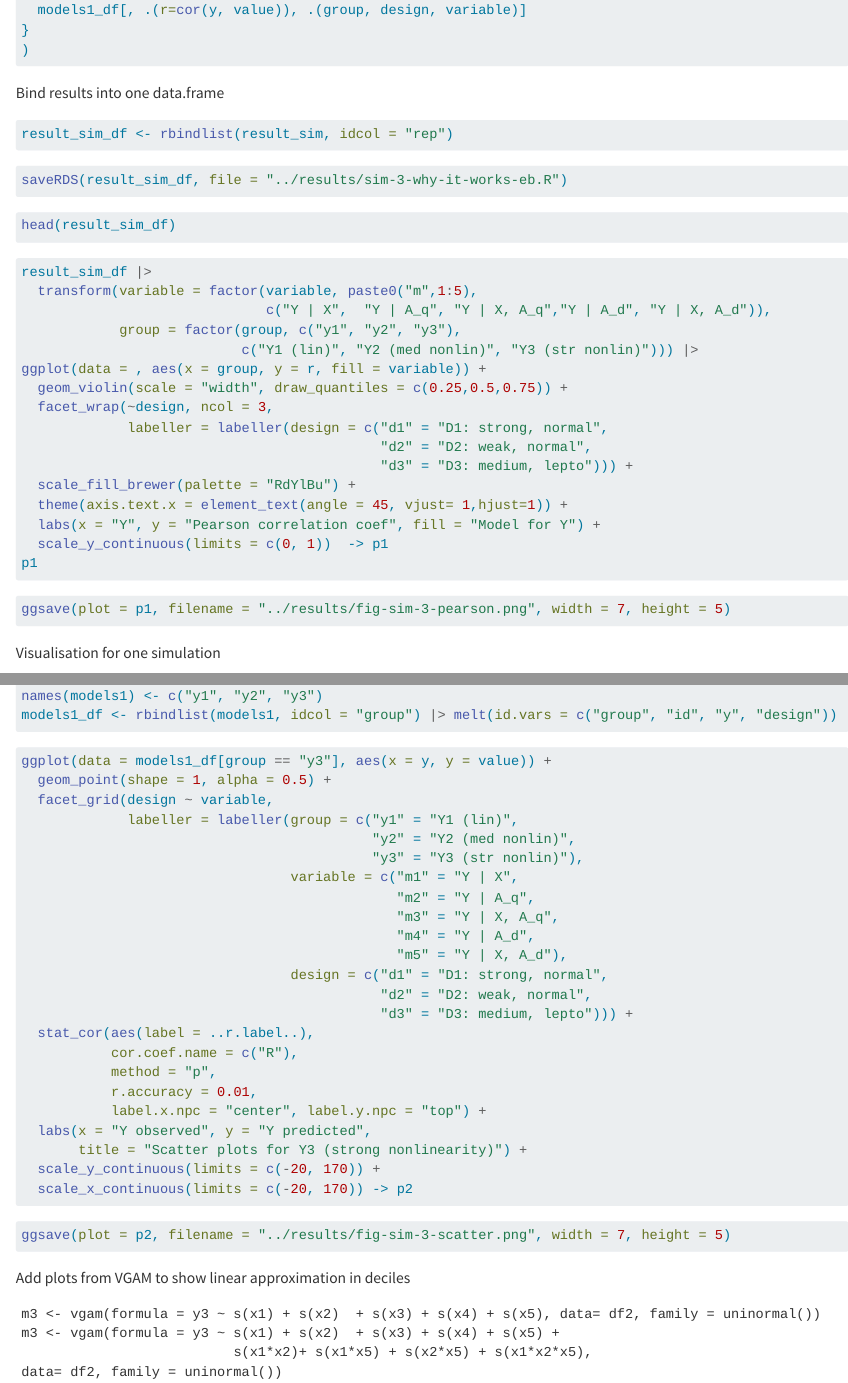
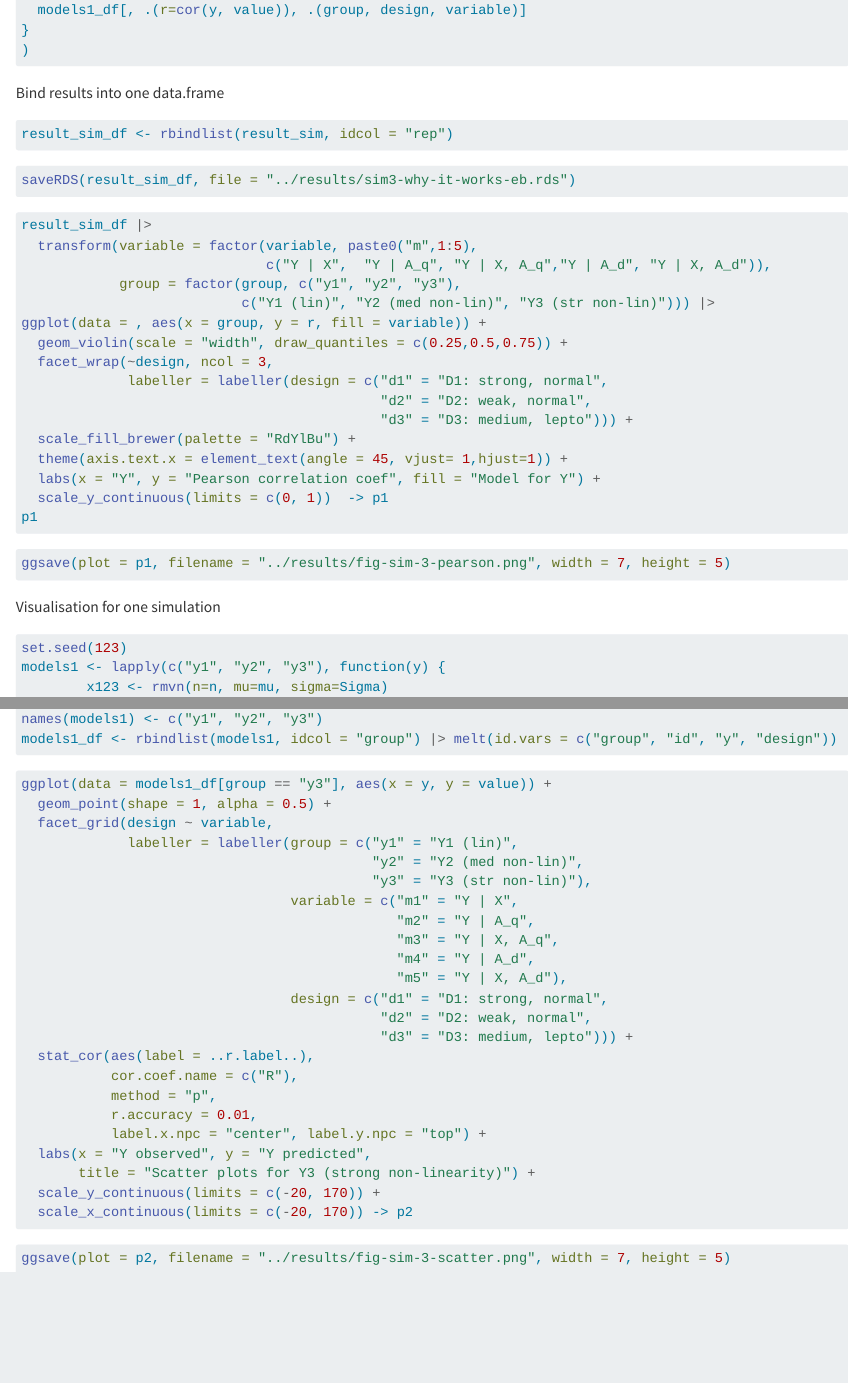
Before and after one commit to ncn-foreigners/paper-note-quantiles-obs-studies, a Quarto document (codes/4-why-it-works.qmd): the page in a window 1100 px wide, from 1870 px down, and a second part further down, joined at a grey line. Rendered offline with R 4.5, knitr and Pandoc in place of Quarto, with nearby package versions; long lines of code are wrapped.

Commit message:
4th simulation

````diff
--- a/codes/4-why-it-works.qmd
+++ b/codes/4-why-it-works.qmd
@@ -32,7 +32,7 @@
 Small simulation using replicate function
 
 ```{r}
-set.seed(2023)
+set.seed(1234)
 n <- 2000 ## initial sample size
 n_sample <- 1000 ## required sample size n_0=n_1=n (#n control = #n treatment)
 mu <- c(0, 0, 0)
@@ -42,8 +42,8 @@
                 nrow=3,
                 ncol=3)
 
-result_sim <- replicate(n = 500, simplify = FALSE, expr = {
-
+result_sim <- replicate(n = 100, simplify = FALSE, expr = {
+  cat(".")
   models1 <- lapply(c("y1", "y2", "y3"), function(y) {
         x123 <- rmvn(n=n, mu=mu, sigma=Sigma)
         x1 <- x123[, 1]
@@ -112,18 +112,15 @@
 ```
 
 ```{r}
-saveRDS(result_sim_df, file = "../results/sim-3-why-it-works-eb.R")
+saveRDS(result_sim_df, file = "../results/sim3-why-it-works-eb.rds")
 ```
 
-```{r}
-head(result_sim_df)
-```
 ```{r}
 result_sim_df |>
   transform(variable = factor(variable, paste0("m",1:5),
                               c("Y | X",  "Y | A_q", "Y | X, A_q","Y | A_d", "Y | X, A_d")),
             group = factor(group, c("y1", "y2", "y3"),
-                           c("Y1 (lin)", "Y2 (med nonlin)", "Y3 (str nonlin)"))) |>
+                           c("Y1 (lin)", "Y2 (med non-lin)", "Y3 (str non-lin)"))) |>
 ggplot(data = , aes(x = group, y = r, fill = variable)) +
   geom_violin(scale = "width", draw_quantiles = c(0.25,0.5,0.75)) +
   facet_wrap(~design, ncol = 3,
@@ -144,7 +141,7 @@
 
 
 ```{r}
-set.seed(2023)
+set.seed(123)
 models1 <- lapply(c("y1", "y2", "y3"), function(y) {
         x123 <- rmvn(n=n, mu=mu, sigma=Sigma)
         x1 <- x123[, 1]
@@ -207,8 +204,8 @@
   geom_point(shape = 1, alpha = 0.5) +
   facet_grid(design ~ variable,
              labeller = labeller(group = c("y1" = "Y1 (lin)",
-                                           "y2" = "Y2 (med nonlin)",
-                                           "y3" = "Y3 (str nonlin)"),
+                                           "y2" = "Y2 (med non-lin)",
+                                           "y3" = "Y3 (str non-lin)"),
                                  variable = c("m1" = "Y | X",
                                               "m2" = "Y | A_q",
                                               "m3" = "Y | X, A_q",
@@ -223,7 +220,7 @@
            r.accuracy = 0.01,
            label.x.npc = "center", label.y.npc = "top") +
   labs(x = "Y observed", y = "Y predicted",
-       title = "Scatter plots for Y3 (strong nonlinearity)") +
+       title = "Scatter plots for Y3 (strong non-linearity)") +
   scale_y_continuous(limits = c(-20, 170)) +
   scale_x_continuous(limits = c(-20, 170)) -> p2
 ```
@@ -231,13 +228,3 @@
 ```{r}
 ggsave(plot = p2, filename = "../results/fig-sim-3-scatter.png", width = 7, height = 5)
 ```
-
-
-Add plots from VGAM to show linear approximation in deciles
-
-```
-m3 <- vgam(formula = y3 ~ s(x1) + s(x2)  + s(x3) + s(x4) + s(x5), data= df2, family = uninormal())
-m3 <- vgam(formula = y3 ~ s(x1) + s(x2)  + s(x3) + s(x4) + s(x5) +
-                          s(x1*x2)+ s(x1*x5) + s(x2*x5) + s(x1*x2*x5),
-data= df2, family = uninormal())
-```
````
Also changed, not shown: paper/CQB.qmd (deleted, +0 -31 lines), results/fig-sim-3-pearson.png, results/fig-sim-3-scatter.png, results/sim3-why-it-works-eb.rds (added).
